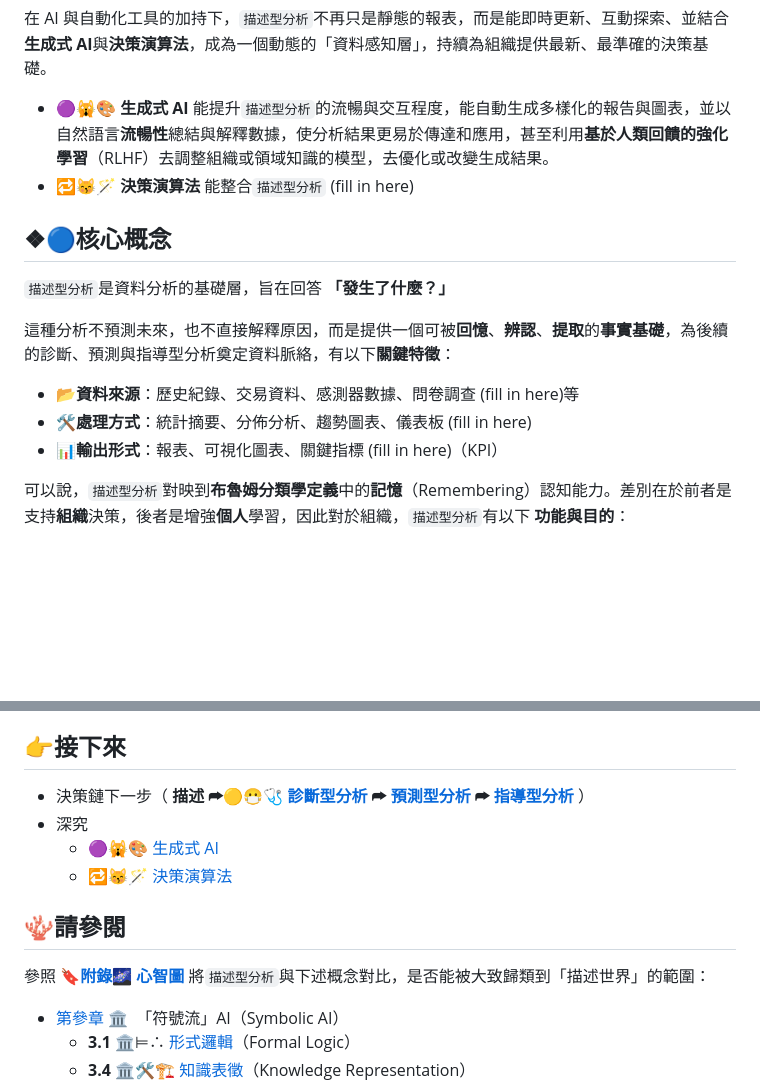
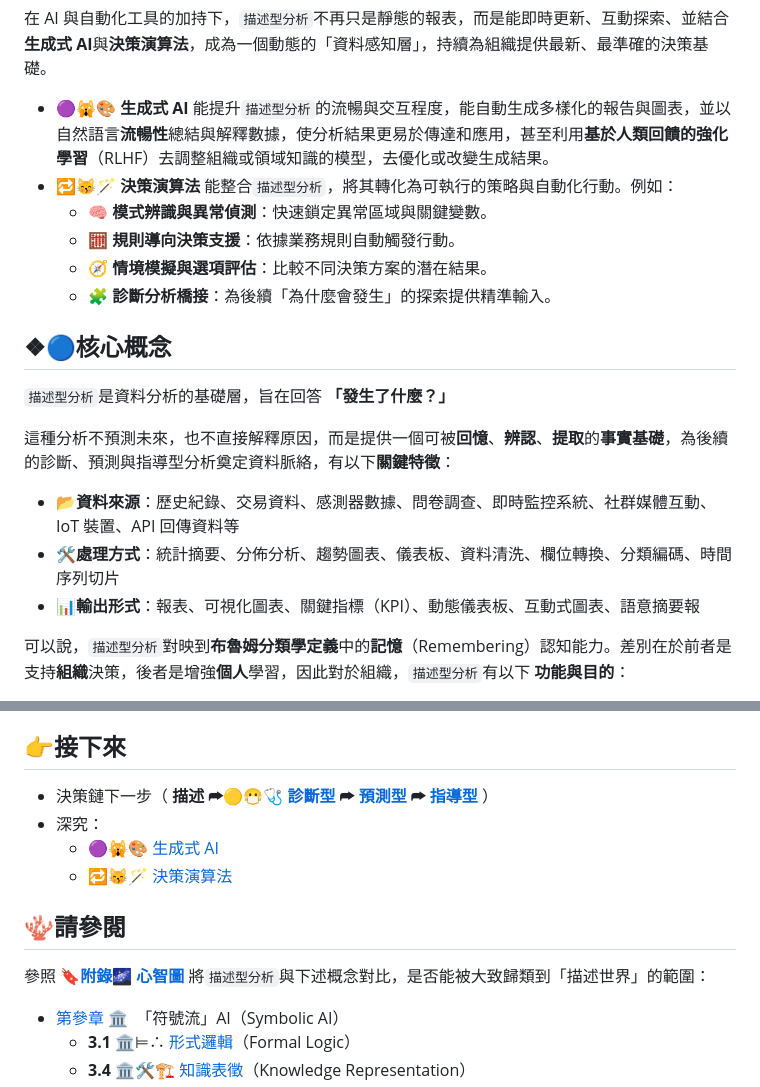
Before and after one commit to hanteng/frmAI, a Markdown page: 06-04-analysis_descriptive.zh-hant.md, 2 parts joined by grey strips. Drawn GitHub-style; blank space fills up the shorter version.

```diff
--- a/06-04-analysis_descriptive.zh-hant.md
+++ b/06-04-analysis_descriptive.zh-hant.md
@@ -25,7 +25,11 @@ tags:
 在 AI 與自動化工具的加持下，`描述型分析`不再只是靜態的報表，而是能即時更新、互動探索、並結合**生成式 AI**與**決策演算法**，成為一個動態的「資料感知層」，持續為組織提供最新、最準確的決策基礎。
 
 * 🟣🙀🎨 **生成式 AI** 能提升`描述型分析`的流暢與交互程度，能自動生成多樣化的報告與圖表，並以自然語言**流暢性**總結與解釋數據，使分析結果更易於傳達和應用，甚至利用**基於人類回饋的強化學習**（RLHF）去調整組織或領域知識的模型，去優化或改變生成結果。
-* 🔁😽🪄 **決策演算法** 能整合`描述型分析` (fill in here)
+* 🔁😽🪄 **決策演算法** 能整合`描述型分析`，將其轉化為可執行的策略與自動化行動。例如：
+  - 🧠 **模式辨識與異常偵測**：快速鎖定異常區域與關鍵變數。
+  - 🧮 **規則導向決策支援**：依據業務規則自動觸發行動。
+  - 🧭 **情境模擬與選項評估**：比較不同決策方案的潛在結果。
+  - 🧩 **診斷分析橋接**：為後續「為什麼會發生」的探索提供精準輸入。
 
 ## ❖🔵核心概念
 
@@ -33,9 +37,9 @@ tags:
 
 這種分析不預測未來，也不直接解釋原因，而是提供一個可被**回憶**、**辨認**、**提取**的**事實基礎**，為後續的診斷、預測與指導型分析奠定資料脈絡，有以下**關鍵特徵**：
 
-- 📂**資料來源**：歷史紀錄、交易資料、感測器數據、問卷調查 (fill in here)等
-- 🛠️**處理方式**：統計摘要、分佈分析、趨勢圖表、儀表板 (fill in here)
-- 📊**輸出形式**：報表、可視化圖表、關鍵指標 (fill in here)（KPI）
+- 📂**資料來源**：歷史紀錄、交易資料、感測器數據、問卷調查、即時監控系統、社群媒體互動、IoT 裝置、API 回傳資料等
+- 🛠️**處理方式**：統計摘要、分佈分析、趨勢圖表、儀表板、資料清洗、欄位轉換、分類編碼、時間序列切片
+- 📊**輸出形式**：報表、可視化圖表、關鍵指標（KPI）、動態儀表板、互動式圖表、語意摘要報
 
 可以說，`描述型分析`對映到**布魯姆分類學定義**中的**記憶**（Remembering）認知能力。差別在於前者是支持**組織**決策，後者是增強**個人**學習，因此對於組織，`描述型分析`有以下 **功能與目的**：
 
@@ -127,14 +131,15 @@ tags:
 
 ## 👉接下來
 
-* 決策鏈下一步（ **描述 ⮫🟡😷🩺 [診斷型分析](06-01-analysis_diagnostic.zh-hant.md) ⮫ [預測型分析](06-02-analysis_predictive.zh-hant.md) ⮫ [指導型分析](06-03-analysis_prescriptive.zh-hant.md)** ）
-* 深究
+* 決策鏈下一步（ **描述 ⮫🟡😷🩺 [診斷型](06-01-analysis_diagnostic.zh-hant.md) ⮫ [預測型](06-02-analysis_predictive.zh-hant.md) ⮫ [指導型](06-03-analysis_prescriptive.zh-hant.md)** ）
+* 深究：
 	* 🟣🙀🎨 [生成式 AI](06-05-analysis_generative.zh-hant.md)
 	* 🔁😽🪄  [決策演算法](06-06-decision_making_algorithm.zh-hant.md)
 
 ## 🪸請參閱
 
 參照 **[🔖附錄🌌 心智圖](appendix_mindmap.zh-hant.qmd)** 將`描述型分析`與下述概念對比，是否能被大致歸類到「描述世界」的範圍：
+
 * [第參章 🏛️](03----symbolic_ai.zh-hant.md)　「符號流」AI（Symbolic AI）
 	* **3.1** 🏛️⊨∴ [形式邏輯](03-01-formal_logic.zh-hant.md)（Formal Logic）
 	* **3.4** 🏛️🛠️🏗️ [知識表徵](03-04-knowledge_representation.zh-hant.md)（Knowledge Representation）
```
